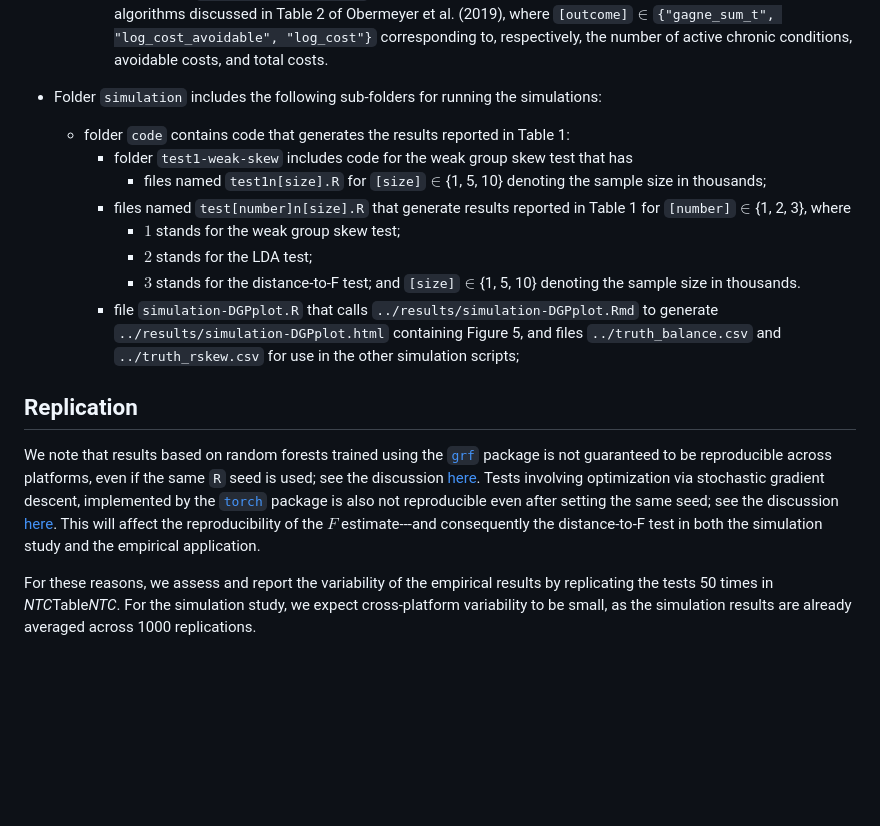
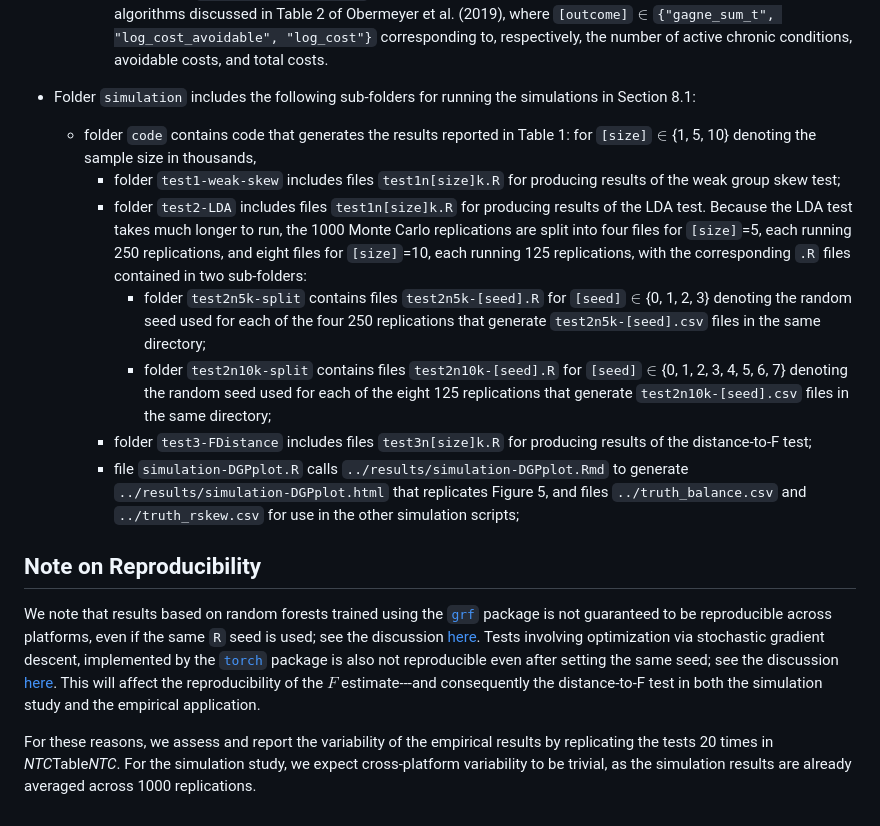
Before and after one commit to yiqi-liu/TestAlgFair, a Markdown page: README.md, the part around one of its changes. GitHub-like rendering; blank space fills up the shorter version.

```diff
--- a/README.md
+++ b/README.md
@@ -39,24 +53,20 @@ Before running each `.R` file, make sure the working directory is set to the dir
         - file `all_Y_x_df.csv` includes the final set of Y and X used for building predictive algorithms;
         - files named `pred_[outcome]_df.csv` are predictions at all observations from the three experimental algorithms discussed in Table 2 of Obermeyer et al. (2019), where `[outcome]`$\in$`{"gagne_sum_t", "log_cost_avoidable", "log_cost"}` corresponding to, respectively, the number of active chronic conditions, avoidable costs, and total costs.
 
-- Folder `simulation` includes the following sub-folders for running the simulations:
-    * folder `code` contains code that generates the results reported in Table 1:
-      - folder `test1-weak-skew` includes code for the weak group skew test that has
-        * files named `test1n[size].R` for `[size]`$\in${1, 5, 10} denoting the sample size in thousands;
-      - files named `test[number]n[size].R` that generate results reported in Table 1 for `[number]`$\in${1, 2, 3}, where
-        - $1$ stands for the weak group skew test;
-        - $2$ stands for the LDA test;
-        - $3$ stands for the distance-to-F test;
-        and `[size]`$\in${1, 5, 10} denoting the sample size in thousands.
-      - file `simulation-DGPplot.R` that calls `../results/simulation-DGPplot.Rmd` to generate `../results/simulation-DGPplot.html` containing Figure 5, and files `../truth_balance.csv` and `../truth_rskew.csv` for use in the other simulation scripts;
+- Folder `simulation` includes the following sub-folders for running the simulations in Section 8.1:
+    * folder `code` contains code that generates the results reported in Table 1: for `[size]`$\in${1, 5, 10} denoting the sample size in thousands,
+      - folder `test1-weak-skew` includes files `test1n[size]k.R` for producing results of the weak group skew test;
+      - folder `test2-LDA` includes files `test1n[size]k.R` for producing results of the LDA test. Because the LDA test takes much longer to run, the 1000 Monte Carlo replications are split into four files for `[size]`=5, each running 250 replications, and eight files for `[size]`=10, each running 125 replications, with the corresponding `.R` files contained in two sub-folders:
+        * folder `test2n5k-split` contains files `test2n5k-[seed].R` for `[seed]`$\in${0, 1, 2, 3} denoting the random seed used for each of the four 250 replications that generate `test2n5k-[seed].csv` files in the same directory;
+        * folder `test2n10k-split` contains files `test2n10k-[seed].R` for `[seed]`$\in${0, 1, 2, 3, 4, 5, 6, 7} denoting the random seed used for each of the eight 125 replications that generate `test2n10k-[seed].csv` files in the same directory;
+      - folder `test3-FDistance` includes files `test3n[size]k.R` for producing results of the distance-to-F test;
+      - file `simulation-DGPplot.R` calls `../results/simulation-DGPplot.Rmd` to generate `../results/simulation-DGPplot.html` that replicates Figure 5, and files `../truth_balance.csv` and `../truth_rskew.csv` for use in the other simulation scripts;
 
 
 
-## Replication
-
-
+## Note on Reproducibility
 
 We note that results based on random forests trained using the [`grf`](https://grf-labs.github.io/grf/index.html) package is not guaranteed to be reproducible across platforms, even if the same `R` seed is used; see the discussion [here](https://grf-labs.github.io/grf/REFERENCE.html#forests-predict-different-values-depending-on-the-platform-even-though-the-seed-is-the-same).
 Tests involving optimization via stochastic gradient descent, implemented by the [`torch`](https://torch.mlverse.org/) package is also not reproducible even after setting the same seed; see the discussion [here](https://github.com/mlverse/torch/issues/1311). This will affect the reproducibility of the $F$ estimate---and consequently the distance-to-F test in both the simulation study and the empirical application.
 
-For these reasons, we assess and report the variability of the empirical results by replicating the tests 50 times in *NTC*Table*NTC*. For the simulation study, we expect cross-platform variability to be small, as the simulation results are already averaged across 1000 replications.
+For these reasons, we assess and report the variability of the empirical results by replicating the tests 20 times in *NTC*Table*NTC*. For the simulation study, we expect cross-platform variability to be trivial, as the simulation results are already averaged across 1000 replications.
```
Also changed, not shown: other parts of README.md (+22 -8 lines).
